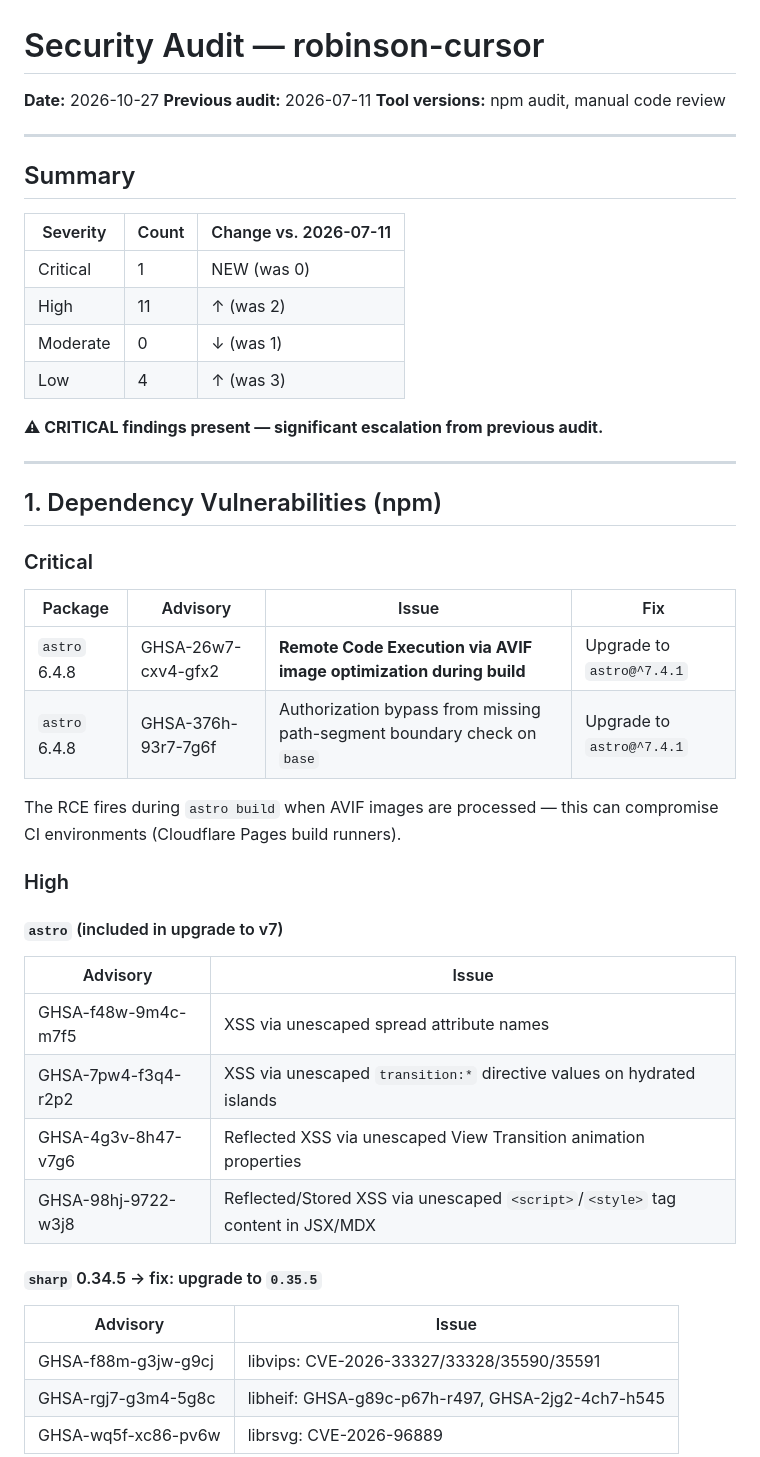
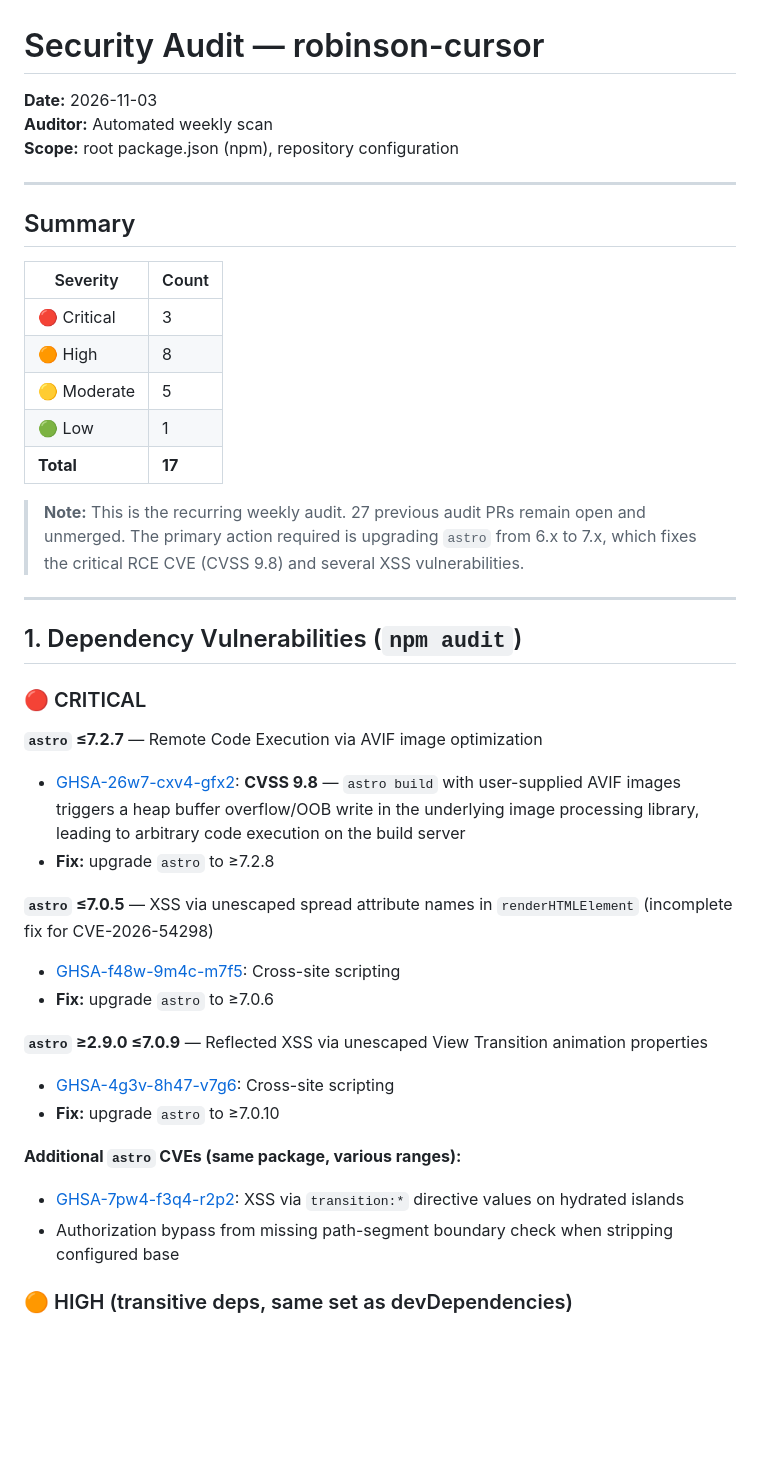
Before and after one commit to rxtxr/robinson-cursor, a Markdown page: SECURITY-AUDIT.md, the part around one of its changes. Drawn GitHub-style; blank space fills up the shorter version.

```diff
--- a/SECURITY-AUDIT.md
+++ b/SECURITY-AUDIT.md
@@ -1,49 +1,44 @@
 # Security Audit — robinson-cursor
 
-**Date:** 2026-10-27
-**Previous audit:** 2026-07-11
-**Tool versions:** npm audit, manual code review
+**Date:** 2026-11-03
+**Auditor:** Automated weekly scan
+**Scope:** root package.json (npm), repository configuration
 
 ---
 
 ## Summary
 
-| Severity | Count | Change vs. 2026-07-11 |
-|---|---|---|
-| Critical | 1 | NEW (was 0) |
-| High | 11 | ↑ (was 2) |
-| Moderate | 0 | ↓ (was 1) |
-| Low | 4 | ↑ (was 3) |
+| Severity | Count |
+|----------|-------|
+| 🔴 Critical | 3 |
+| 🟠 High | 8 |
+| 🟡 Moderate | 5 |
+| 🟢 Low | 1 |
+| **Total** | **17** |
 
-**⚠ CRITICAL findings present — significant escalation from previous audit.**
+> **Note:** This is the recurring weekly audit. 27 previous audit PRs remain open and unmerged. The primary action required is upgrading `astro` from 6.x to 7.x, which fixes the critical RCE CVE (CVSS 9.8) and several XSS vulnerabilities.
 
 ---
 
-## 1. Dependency Vulnerabilities (npm)
+## 1. Dependency Vulnerabilities (`npm audit`)
 
-### Critical
+### 🔴 CRITICAL
 
-| Package | Advisory | Issue | Fix |
-|---|---|---|---|
-| `astro` 6.4.8 | GHSA-26w7-cxv4-gfx2 | **Remote Code Execution via AVIF image optimization during build** | Upgrade to `astro@^7.4.1` |
-| `astro` 6.4.8 | GHSA-376h-93r7-7g6f | Authorization bypass from missing path-segment boundary check on `base` | Upgrade to `astro@^7.4.1` |
+**`astro` ≤7.2.7** — Remote Code Execution via AVIF image optimization
+- [GHSA-26w7-cxv4-gfx2](https://github.com/advisories/GHSA-26w7-cxv4-gfx2): **CVSS 9.8** — `astro build` with user-supplied AVIF images triggers a heap buffer overflow/OOB write in the underlying image processing library, leading to arbitrary code execution on the build server
+- **Fix:** upgrade `astro` to ≥7.2.8
 
-The RCE fires during `astro build` when AVIF images are processed — this can compromise CI environments (Cloudflare Pages build runners).
+**`astro` ≤7.0.5** — XSS via unescaped spread attribute names in `renderHTMLElement` (incomplete fix for CVE-2026-54298)
+- [GHSA-f48w-9m4c-m7f5](https://github.com/advisories/GHSA-f48w-9m4c-m7f5): Cross-site scripting
+- **Fix:** upgrade `astro` to ≥7.0.6
 
-### High
+**`astro` ≥2.9.0 ≤7.0.9** — Reflected XSS via unescaped View Transition animation properties
+- [GHSA-4g3v-8h47-v7g6](https://github.com/advisories/GHSA-4g3v-8h47-v7g6): Cross-site scripting
+- **Fix:** upgrade `astro` to ≥7.0.10
 
-#### `astro` (included in upgrade to v7)
-| Advisory | Issue |
-|---|---|
-| GHSA-f48w-9m4c-m7f5 | XSS via unescaped spread attribute names |
-| GHSA-7pw4-f3q4-r2p2 | XSS via unescaped `transition:*` directive values on hydrated islands |
-| GHSA-4g3v-8h47-v7g6 | Reflected XSS via unescaped View Transition animation properties |
-| GHSA-98hj-9722-w3j8 | Reflected/Stored XSS via unescaped `<script>`/`<style>` tag content in JSX/MDX |
+**Additional `astro` CVEs (same package, various ranges):**
+- [GHSA-7pw4-f3q4-r2p2](https://github.com/advisories/GHSA-7pw4-f3q4-r2p2): XSS via `transition:*` directive values on hydrated islands
+- Authorization bypass from missing path-segment boundary check when stripping configured base
 
-#### `sharp` 0.34.5 → fix: upgrade to `0.35.5`
-| Advisory | Issue |
-|---|---|
-| GHSA-f88m-g3jw-g9cj | libvips: CVE-2026-33327/33328/35590/35591 |
-| GHSA-rgj7-g3m4-5g8c | libheif: GHSA-g89c-p67h-r497, GHSA-2jg2-4ch7-h545 |
-| GHSA-wq5f-xc86-pv6w | librsvg: CVE-2026-96889 |
+### 🟠 HIGH (transitive deps, same set as devDependencies)
 
```
Also changed, not shown: other parts of SECURITY-AUDIT.md (+58 -74 lines).
